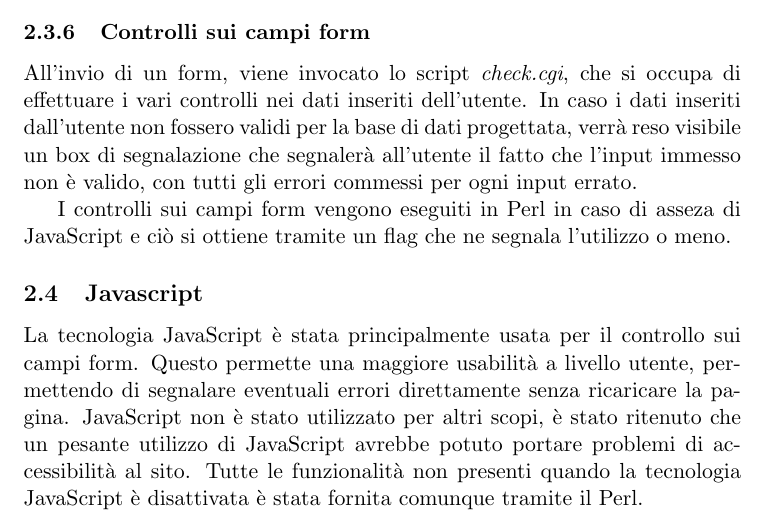
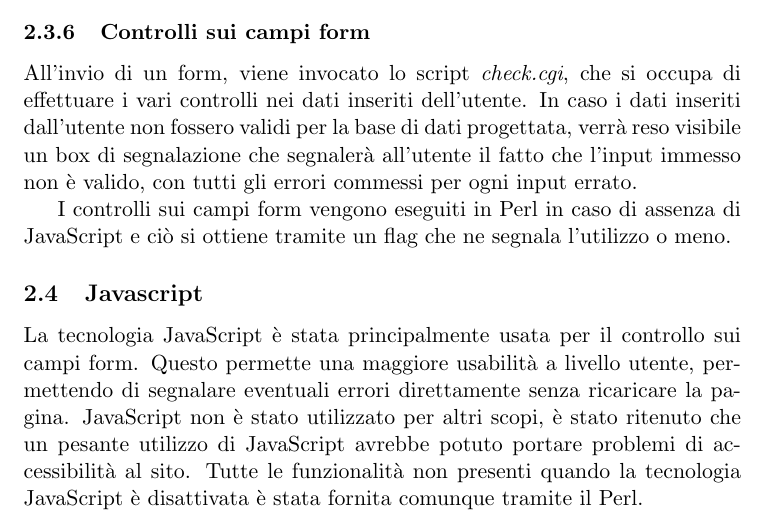
Before and after one commit to Hexamini/PassioneKaraoke, a LaTeX document (doc/main.tex, which reads doc/res/chapter/design/perl.tex): part of page 11 of 13, cut so that both start at the same text. Compiled offline with pdfLaTeX.

Commit message:
Corretto typo

```diff
--- a/doc/res/chapter/design/perl.tex
+++ b/doc/res/chapter/design/perl.tex
@@ -71,4 +71,4 @@ Durante lo sviluppo delle sessioni si \`e notato come fosse necessario salvare n
 \subsubsection{Controlli sui campi form}
 All'invio di un form, viene invocato lo script \textit{check.cgi}, che si occupa di effettuare i vari controlli nei dati inseriti dell'utente. In caso i dati inseriti dall'utente non fossero validi per la base di dati progettata, verr\`a reso visibile un box di segnalazione che segnaler\`a all'utente il fatto che  l'input immesso non \`e valido, con tutti gli errori commessi per ogni input errato.
 
-I controlli sui campi form vengono eseguiti in Perl in caso di asseza di JavaScript e ci\`o si ottiene tramite un flag che ne segnala l'utilizzo o meno.
+I controlli sui campi form vengono eseguiti in Perl in caso di assenza di JavaScript e ci\`o si ottiene tramite un flag che ne segnala l'utilizzo o meno.
```
